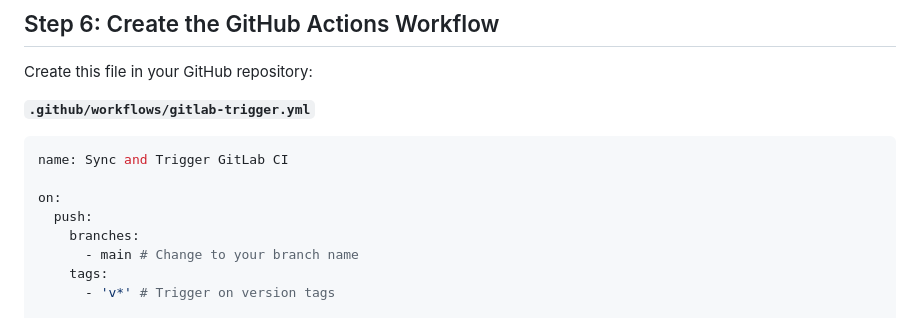
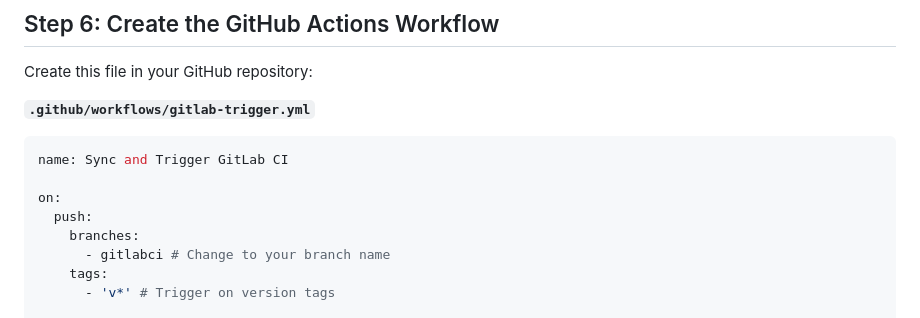
Before and after one commit to arsalanshaikh13/Parallax-Provider-Tutorial, a Markdown page: blog/claude/claudestepblog.md, the part around the change. GitHub-like rendering.

Commit message:
Update claudestepblog.md changed branch name to gitlabci

```diff
--- a/blog/claude/claudestepblog.md
+++ b/blog/claude/claudestepblog.md
@@ -138,7 +138,7 @@ name: Sync and Trigger GitLab CI
 on:
   push:
     branches:
-      - main # Change to your branch name
+      - gitlabci # Change to your branch name
     tags:
       - 'v*' # Trigger on version tags
 
```
